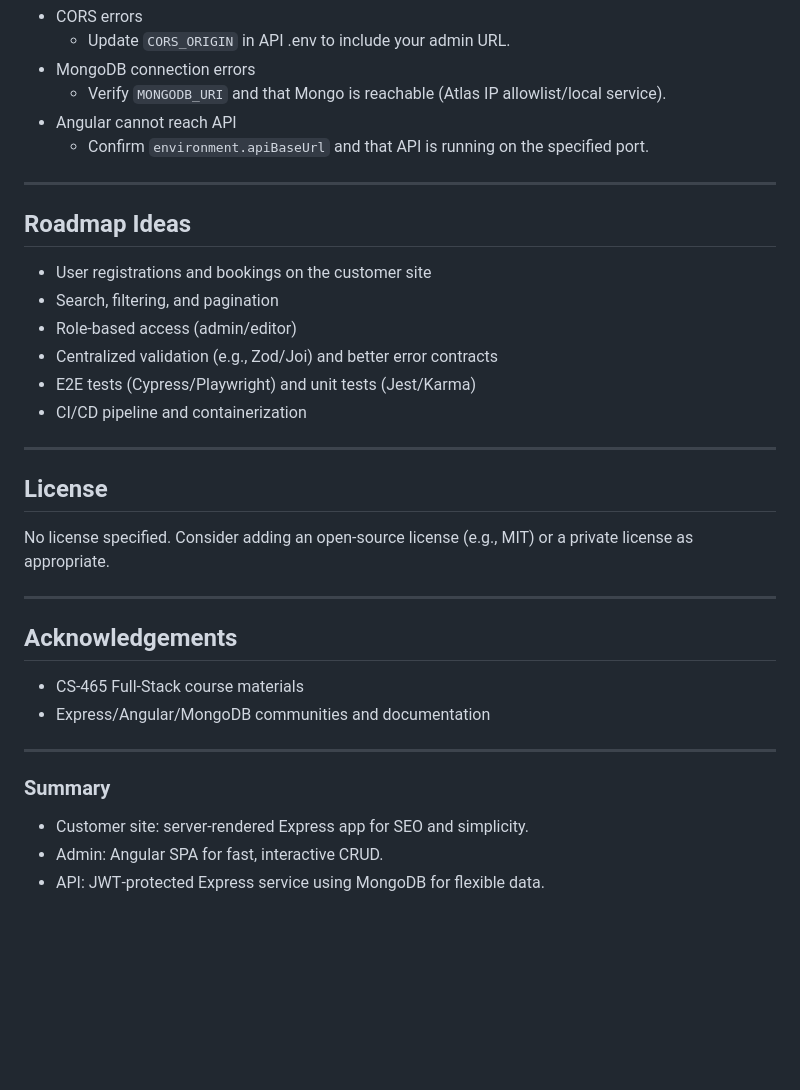
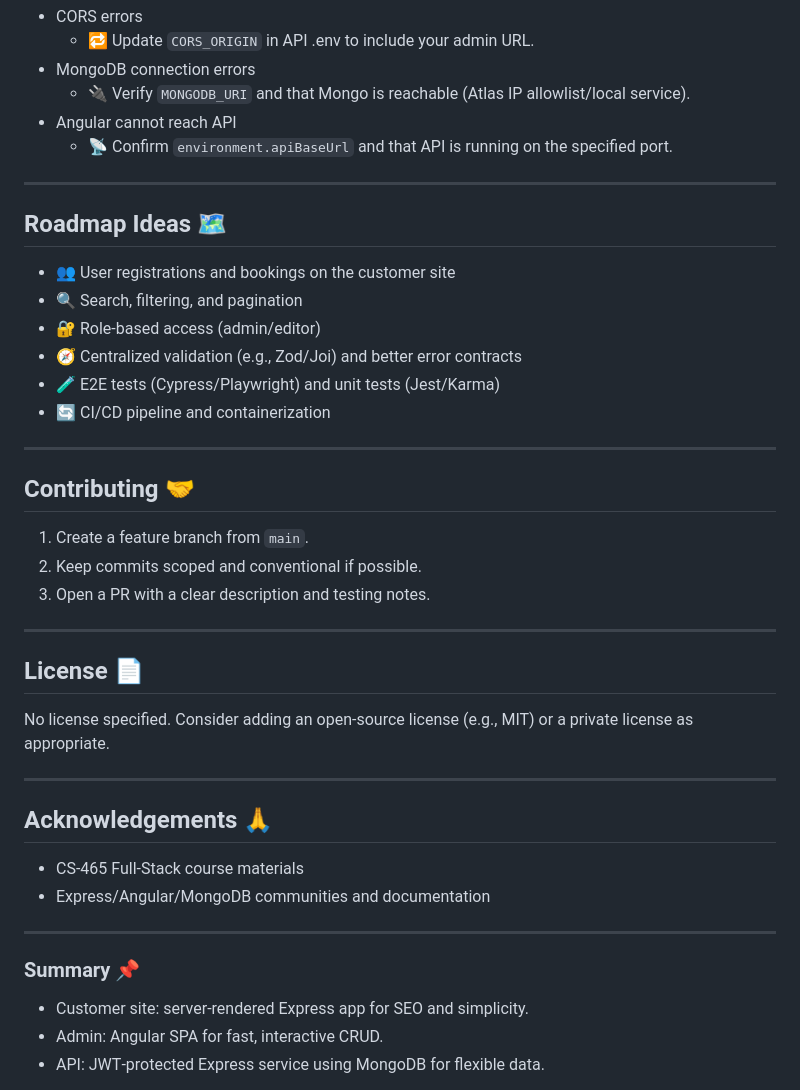
Before and after one commit to Frisbiz/CS-465, a Markdown page: README.md, the part around the change printed below. Rendered like a GitHub page; blank space fills up the shorter version.

```diff
--- a/README.md
+++ b/README.md
@@ -268,37 +269,45 @@ curl -X POST http://localhost:3001/api/trips \
 - CORS errors
-  - Update `CORS_ORIGIN` in API .env to include your admin URL.
+  - 🔁 Update `CORS_ORIGIN` in API .env to include your admin URL.
 - MongoDB connection errors
-  - Verify `MONGODB_URI` and that Mongo is reachable (Atlas IP allowlist/local service).
+  - 🔌 Verify `MONGODB_URI` and that Mongo is reachable (Atlas IP allowlist/local service).
 - Angular cannot reach API
-  - Confirm `environment.apiBaseUrl` and that API is running on the specified port.
+  - 📡 Confirm `environment.apiBaseUrl` and that API is running on the specified port.
 
 ---
 
-## Roadmap Ideas
+## Roadmap Ideas 🗺️
 
-- User registrations and bookings on the customer site
-- Search, filtering, and pagination
-- Role‑based access (admin/editor)
-- Centralized validation (e.g., Zod/Joi) and better error contracts
-- E2E tests (Cypress/Playwright) and unit tests (Jest/Karma)
-- CI/CD pipeline and containerization
+- 👥 User registrations and bookings on the customer site
+- 🔍 Search, filtering, and pagination
+- 🔐 Role‑based access (admin/editor)
+- 🧭 Centralized validation (e.g., Zod/Joi) and better error contracts
+- 🧪 E2E tests (Cypress/Playwright) and unit tests (Jest/Karma)
+- 🔄 CI/CD pipeline and containerization
 
 ---
 
-## License
+## Contributing 🤝
+
+1. Create a feature branch from `main`.
+2. Keep commits scoped and conventional if possible.
+3. Open a PR with a clear description and testing notes.
+
+---
+
+## License 📄
 
 No license specified. Consider adding an open‑source license (e.g., MIT) or a private license as appropriate.
 
 ---
 
-## Acknowledgements
+## Acknowledgements 🙏
 
 - CS‑465 Full‑Stack course materials
 - Express/Angular/MongoDB communities and documentation
 
 ---
 
-### Summary
+### Summary 📌
 
 - Customer site: server‑rendered Express app for SEO and simplicity.
 - Admin: Angular SPA for fast, interactive CRUD.
```
Also changed, not shown: other parts of README.md (+61 -60 lines).
